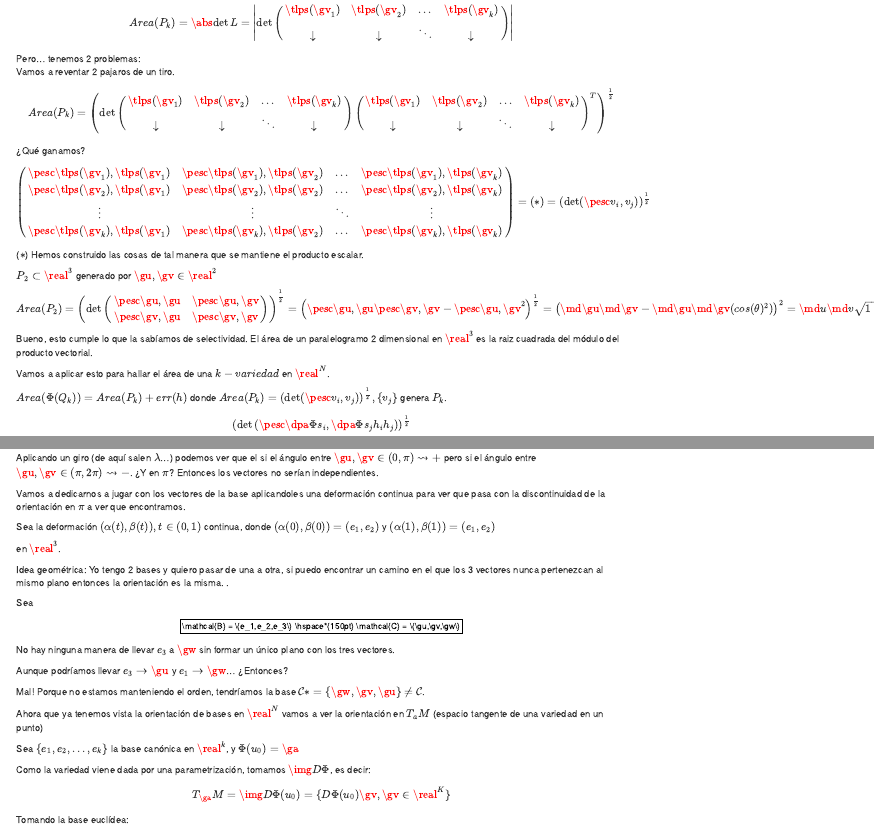
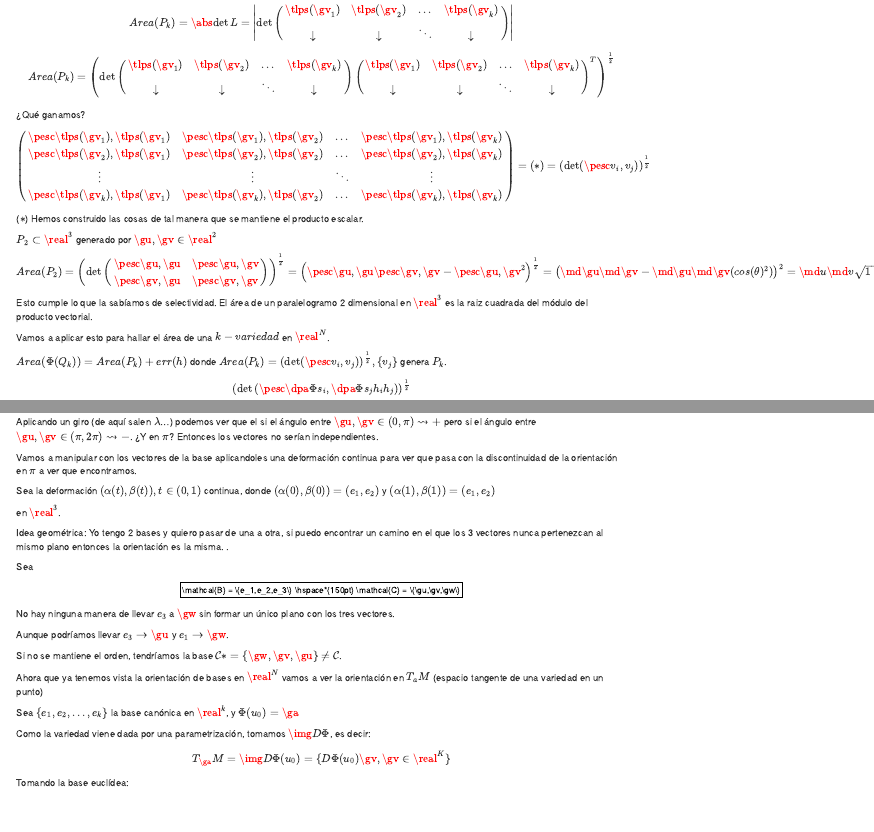
Before and after one commit to synergyvision/Analisis-Matematico, an R Markdown document (bookdown/105-integracionR.Rmd): the page in a window 1100 px wide, from 1980 px down, and a second part further down, joined at a grey line. Rendered offline with R 4.5, knitr and Pandoc, with nearby package versions; drawn as R Markdown's standard HTML page in place of the format the file asks for.

Commit message:
Correcion

```diff
--- a/bookdown/105-integracionR.Rmd
+++ b/bookdown/105-integracionR.Rmd
@@ -294,13 +294,11 @@ L = \begin{pmatrix} \tlps(\gv_1) & \tlps(\gv_2) & ... & \tlps(\gv_k)\\
 \downarrow & \downarrow & \ddots & \downarrow
 \end{pmatrix}\right|\]
 
-Pero... tenemos 2 problemas:
 \begin{itemize}
 \item Necesitamos una manera cómoda con la que construir $\tlps$.
 \item ¿Utilizando otra parametrización llegamos al mismo resultado?
 \end{itemize}
 
-Vamos a reventar 2 pajaros de un tiro.
 
 \[ Area(P_k) = \left( \det \begin{pmatrix}
 \tlps(\gv_1) & \tlps(\gv_2) & ... & \tlps(\gv_k)\\
@@ -326,7 +324,7 @@ $Area(P_2) = \left(\det \begin{pmatrix}
 \pesc{\gv,\gu} & \pesc{\gv,\gv}
 \end{pmatrix} \right)^{\frac{1}{2}} = \left(\pesc{\gu,\gu}\pesc{\gv,\gv} - \pesc{\gu,\gv}^2\right)^{\frac{1}{2}} =\left(\md{\gu}\md{\gv} - \md{\gu}\md{\gv}(cos(\theta)^2)\right)^2 = \md{u}\md{v} \sqrt{1-cos^2(\theta)}  =  \md{u}\md{v} sen(\theta) = ||u\times v||$
 
-Bueno, esto cumple lo que la sabíamos de selectividad. El área de un paralelogramo 2 dimensional en $\real^3$ es la raiz cuadrada del módulo del producto vectorial.
+Esto cumple lo que la sabíamos de selectividad. El área de un paralelogramo 2 dimensional en $\real^3$ es la raiz cuadrada del módulo del producto vectorial.
 
 \textbf{Aplicación:} Vamos a aplicar esto para hallar el área de una $k-variedad$ en $\real^N$.
 
@@ -535,7 +531,7 @@ La matriz fácil de calcular es \[C_{\mathcal{B}\to \mathcal{C}} = \begin{pmatri
 
 Aplicando un giro (de aquí salen $\lambda$...) podemos ver que el si el ángulo entre $\gu,\gv \in (0,\pi) \leadsto +$ pero si el ángulo entre $\gu,\gv \in (\pi,2\pi) \leadsto -$. ¿Y en $\pi$? Entonces los vectores no serían independientes.
 
-\textbf{Idea:} Vamos a dedicarnos a jugar con los vectores de la base aplicandoles una deformación continua para ver que pasa con la discontinuidad de la orientación en $\pi$ a ver que encontramos.
+\textbf{Idea:} Vamos a manipular con los vectores de la base aplicandoles una deformación continua para ver que pasa con la discontinuidad de la orientación en $\pi$ a ver que encontramos.
 
 Sea la deformación $(\alpha(t),\beta(t)), t\in(0,1)$ continua, donde $(\alpha(0),\beta(0)) = (e_1,e_2)$ y $(\alpha(1),\beta(1)) = (e_1,e_2)$
 
@@ -589,9 +585,9 @@ Sea
 
 No hay ninguna manera de llevar $e_3$ a $\gw$ sin formar un único plano con los tres vectores.
 
-Aunque podríamos llevar $e_3 \to \gu$ y $e_1 \to \gw$... ¿Entonces?
+Aunque podríamos llevar $e_3 \to \gu$ y $e_1 \to \gw$.
 
-Mal! Porque no estamos manteniendo el orden, tendríamos la base $\mathcal{C}* = \{\gw,\gv,\gu\}\neq\mathcal{C}$.
+Si no se mantiene el orden, tendríamos la base $\mathcal{C}* = \{\gw,\gv,\gu\}\neq\mathcal{C}$.
 
 
 \paragraph{Caracterización práctica}
```
Also changed, not shown: bookdown/105-integracionR.Rmd (4 more changed lines).
